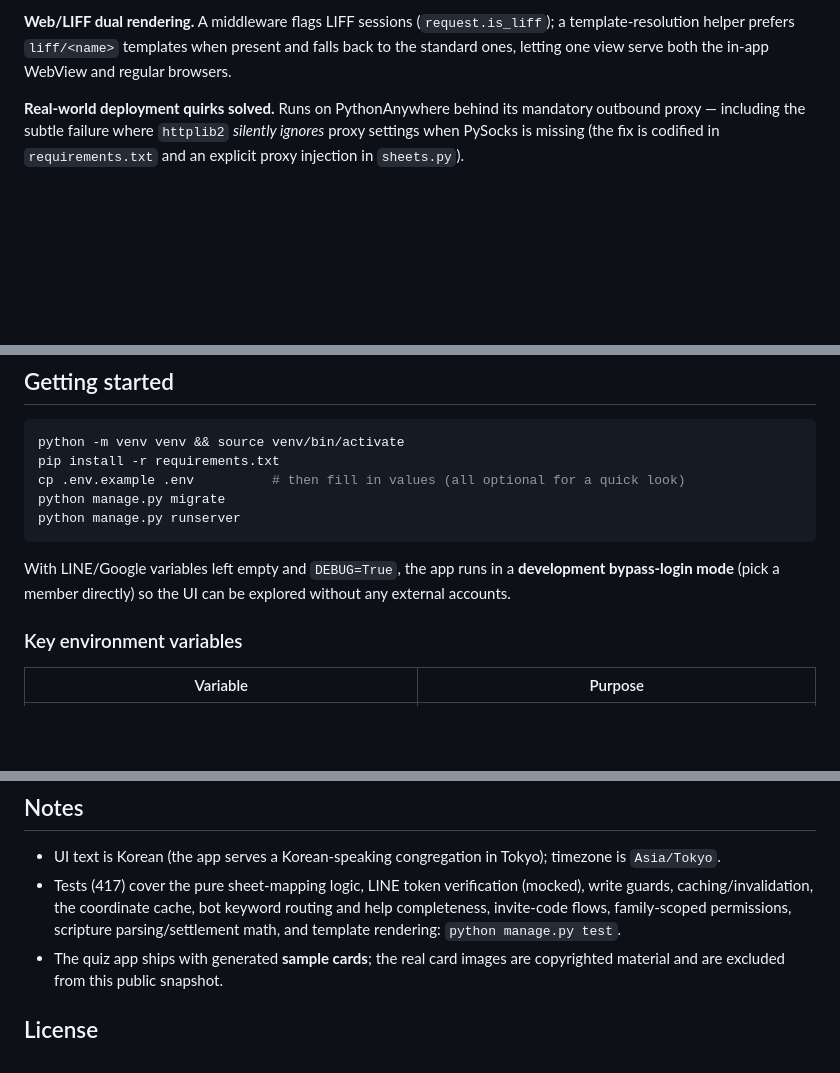
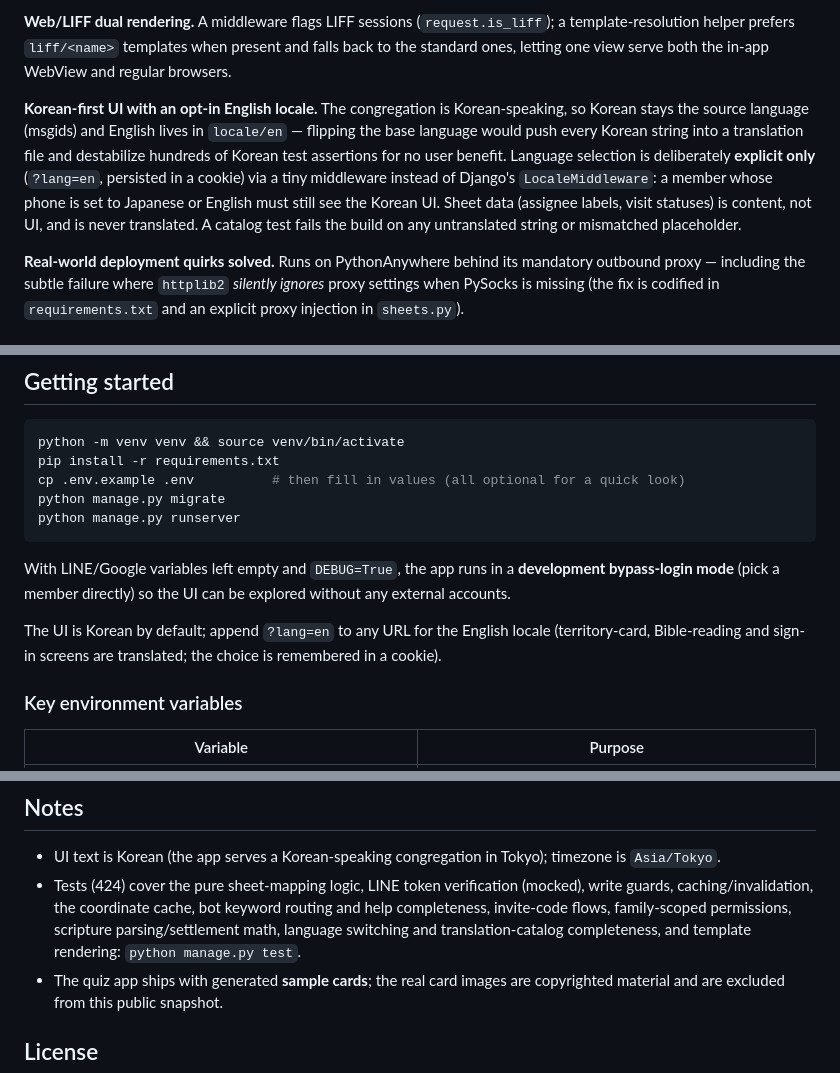
Before and after one commit to dordory/tsk-portfolio, a Markdown page: README.md, 3 parts joined by grey strips. Rendered like a GitHub page; blank space fills up the shorter version.

```diff
--- a/README.md
+++ b/README.md
@@ -31,6 +31,9 @@ Children post “\<scripture\> 읽음” (“I read \<scripture\>”) in the gro
 
 **Web/LIFF dual rendering.**
 A middleware flags LIFF sessions (`request.is_liff`); a template-resolution helper prefers `liff/<name>` templates when present and falls back to the standard ones, letting one view serve both the in-app WebView and regular browsers.
+
+**Korean-first UI with an opt-in English locale.**
+The congregation is Korean-speaking, so Korean stays the source language (msgids) and English lives in `locale/en` — flipping the base language would push every Korean string into a translation file and destabilize hundreds of Korean test assertions for no user benefit. Language selection is deliberately **explicit only** (`?lang=en`, persisted in a cookie) via a tiny middleware instead of Django's `LocaleMiddleware`: a member whose phone is set to Japanese or English must still see the Korean UI. Sheet data (assignee labels, visit statuses) is content, not UI, and is never translated. A catalog test fails the build on any untranslated string or mismatched placeholder.
 
 **Real-world deployment quirks solved.**
 Runs on PythonAnywhere behind its mandatory outbound proxy — including the subtle failure where `httplib2` *silently ignores* proxy settings when PySocks is missing (the fix is codified in `requirements.txt` and an explicit proxy injection in `sheets.py`).
@@ -80,6 +83,8 @@ python manage.py runserver
 
 With LINE/Google variables left empty and `DEBUG=True`, the app runs in a **development bypass-login mode** (pick a member directly) so the UI can be explored without any external accounts.
 
+The UI is Korean by default; append `?lang=en` to any URL for the English locale (territory-card, Bible-reading and sign-in screens are translated; the choice is remembered in a cookie).
+
 ### Key environment variables
 
 | Variable | Purpose |
@@ -95,7 +100,7 @@ With LINE/Google variables left empty and `DEBUG=True`, the app runs in a **deve
 ## Notes
 
 - UI text is Korean (the app serves a Korean-speaking congregation in Tokyo); timezone is `Asia/Tokyo`.
-- Tests (417) cover the pure sheet-mapping logic, LINE token verification (mocked), write guards, caching/invalidation, the coordinate cache, bot keyword routing and help completeness, invite-code flows, family-scoped permissions, scripture parsing/settlement math, and template rendering: `python manage.py test`.
+- Tests (424) cover the pure sheet-mapping logic, LINE token verification (mocked), write guards, caching/invalidation, the coordinate cache, bot keyword routing and help completeness, invite-code flows, family-scoped permissions, scripture parsing/settlement math, language switching and translation-catalog completeness, and template rendering: `python manage.py test`.
 - The quiz app ships with generated **sample cards**; the real card images are copyrighted material and are excluded from this public snapshot.
 
 ## License
```
Also changed, not shown: README.ko.md (+6 -1 lines).
